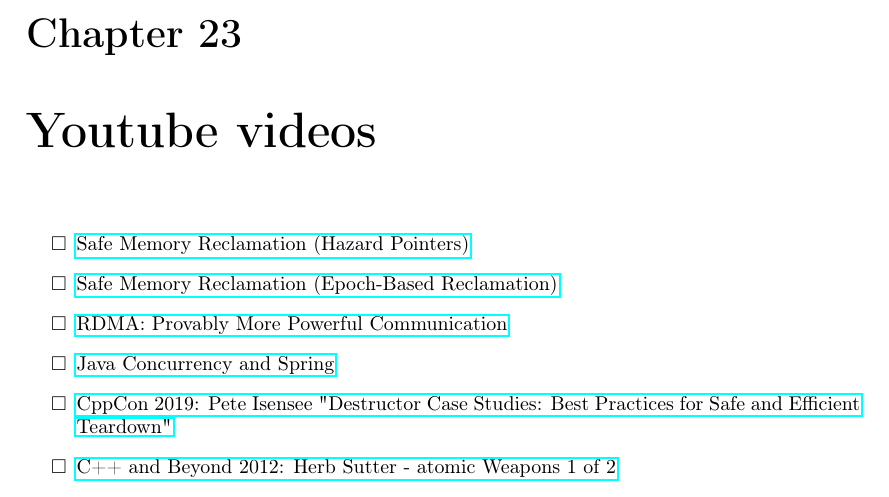
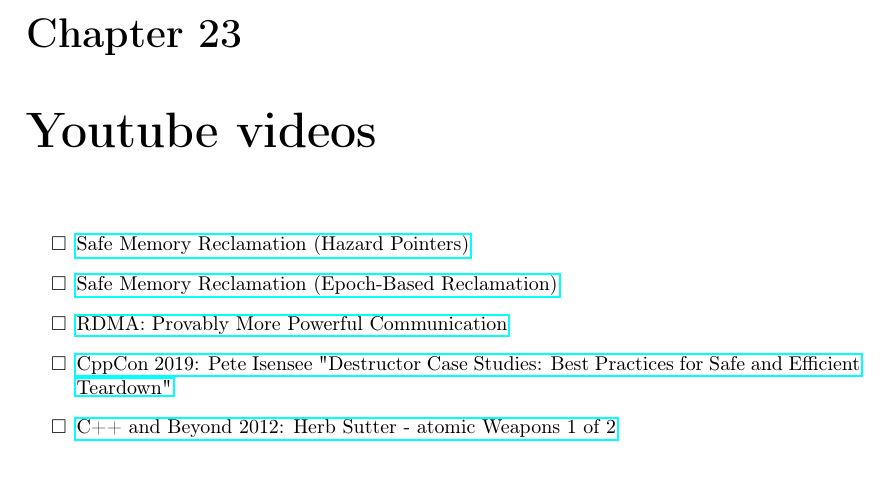
Before and after one commit to miguelpinia/PhD-Thesis, a LaTeX thesis (main.tex): part of page 41 of 66, cut so that both start at the same text. Compiled offline with pdfLaTeX.

Commit message:
Updates from Overleaf

```diff
--- a/main.tex
+++ b/main.tex
@@ -954,7 +954,6 @@
 \item[{$\square$}] \href{https://www.youtube.com/watch?v=drXrIVfBKaQ}{Safe Memory Reclamation (Hazard Pointers)}
 \item[{$\square$}] \href{https://www.youtube.com/watch?v=cYDMq5FOiw4}{Safe Memory Reclamation (Epoch-Based Reclamation)}
 \item[{$\square$}] \href{https://www.microsoft.com/en-us/research/video/rdma-provably-more-powerful-communication/}{RDMA: Provably More Powerful Communication}
-\item[{$\square$}] \href{https://www.youtube.com/watch?v=FYvoBi89wsE}{Java Concurrency and Spring}
 \item[{$\square$}] \href{https://www.youtube.com/watch?v=XvWyLAW\_U0Q}{CppCon 2019: Pete Isensee "Destructor Case Studies: Best Practices for
 Safe and Efficient Teardown"}
 \item[{$\square$}] \href{https://www.youtube.com/watch?app=desktop\&v=A8eCGOqgvH4}{C++ and Beyond 2012: Herb Sutter - atomic Weapons 1 of 2}
```
